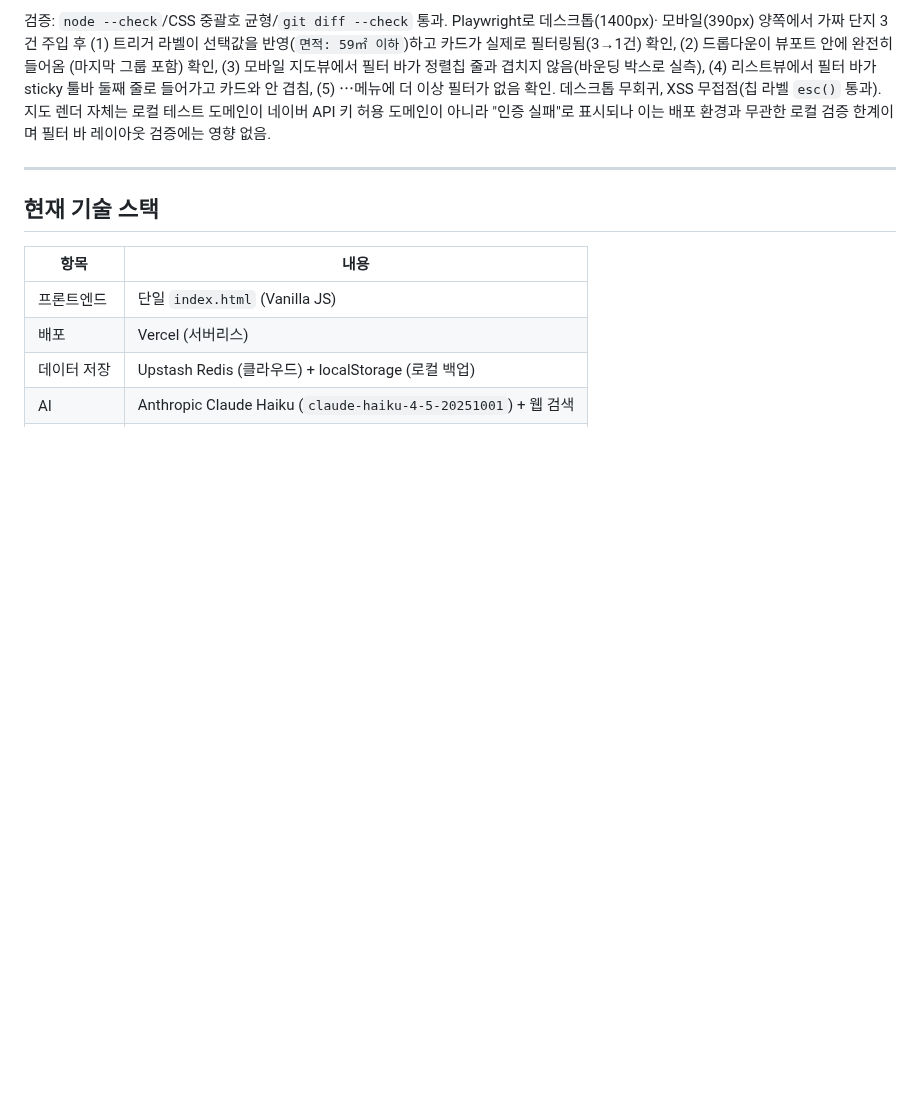
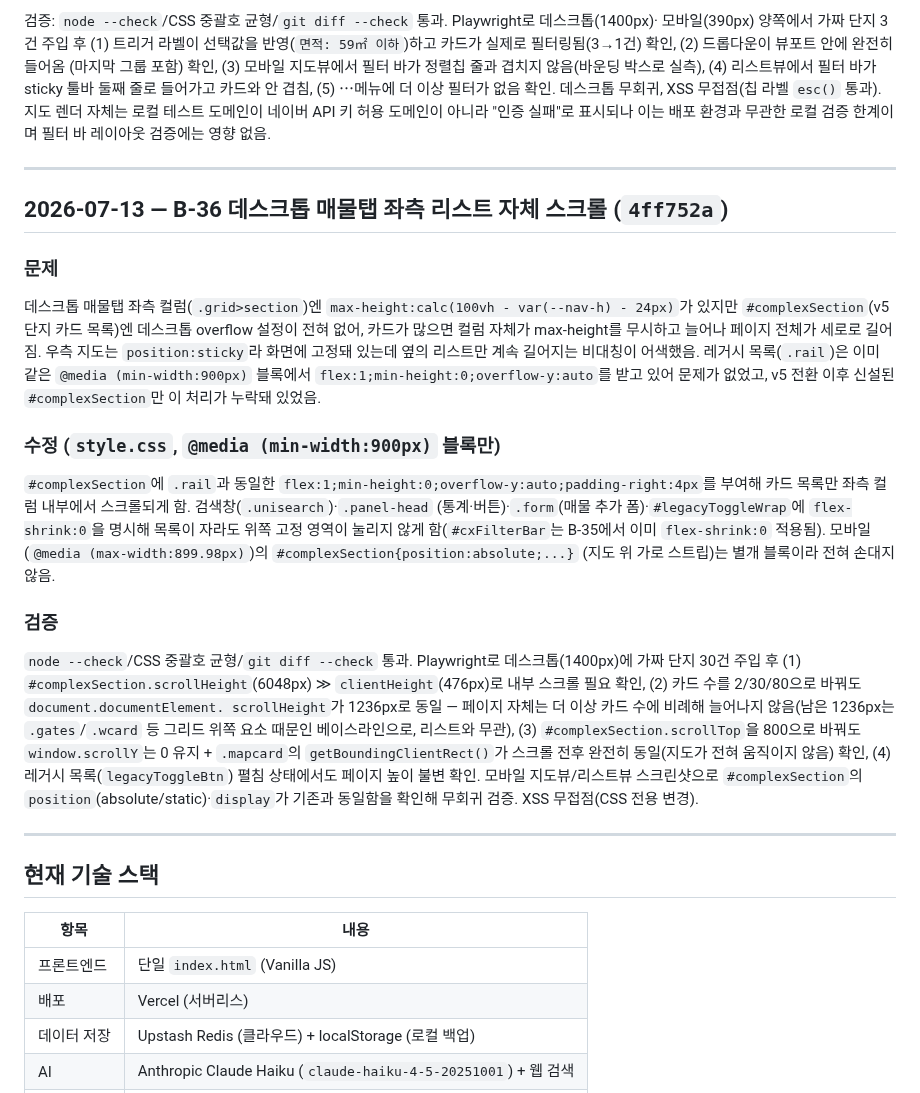
Before and after one commit to fredgold/sweetyhome, a Markdown page: HISTORY.md, the part around the change. Drawn GitHub-style; blank space fills up the shorter version.

```diff
--- a/HISTORY.md
+++ b/HISTORY.md
@@ -724,6 +724,39 @@ sticky 불투명 바 메커니즘 그대로 재사용). ⋯메뉴엔 검색·내
 
 ---
 
+## 2026-07-13 — B-36 데스크톱 매물탭 좌측 리스트 자체 스크롤 (`4ff752a`)
+
+### 문제
+데스크톱 매물탭 좌측 컬럼(`.grid>section`)엔 `max-height:calc(100vh - var(--nav-h) - 24px)`가
+있지만 `#complexSection`(v5 단지 카드 목록)엔 데스크톱 overflow 설정이 전혀 없어, 카드가
+많으면 컬럼 자체가 max-height를 무시하고 늘어나 페이지 전체가 세로로 길어짐. 우측 지도는
+`position:sticky`라 화면에 고정돼 있는데 옆의 리스트만 계속 길어지는 비대칭이 어색했음.
+레거시 목록(`.rail`)은 이미 같은 `@media (min-width:900px)` 블록에서
+`flex:1;min-height:0;overflow-y:auto`를 받고 있어 문제가 없었고, v5 전환 이후 신설된
+`#complexSection`만 이 처리가 누락돼 있었음.
+
+### 수정 (`style.css`, `@media (min-width:900px)` 블록만)
+`#complexSection`에 `.rail`과 동일한 `flex:1;min-height:0;overflow-y:auto;padding-right:4px`를
+부여해 카드 목록만 좌측 컬럼 내부에서 스크롤되게 함. 검색창(`.unisearch`)·`.panel-head`
+(통계·버튼)·`.form`(매물 추가 폼)·`#legacyToggleWrap`에 `flex-shrink:0`을 명시해 목록이
+자라도 위쪽 고정 영역이 눌리지 않게 함(`#cxFilterBar`는 B-35에서 이미 `flex-shrink:0`
+적용됨). 모바일(`@media (max-width:899.98px)`)의 `#complexSection{position:absolute;...}`
+(지도 위 가로 스트립)는 별개 블록이라 전혀 손대지 않음.
+
+### 검증
+`node --check`/CSS 중괄호 균형/`git diff --check` 통과. Playwright로 데스크톱(1400px)에
+가짜 단지 30건 주입 후 (1) `#complexSection.scrollHeight`(6048px) ≫ `clientHeight`(476px)로
+내부 스크롤 필요 확인, (2) 카드 수를 2/30/80으로 바꿔도 `document.documentElement.
+scrollHeight`가 1236px로 동일 — 페이지 자체는 더 이상 카드 수에 비례해 늘어나지 않음(남은
+1236px는 `.gates`/`.wcard` 등 그리드 위쪽 요소 때문인 베이스라인으로, 리스트와 무관), (3)
+`#complexSection.scrollTop`을 800으로 바꿔도 `window.scrollY`는 0 유지 + `.mapcard`의
+`getBoundingClientRect()`가 스크롤 전후 완전히 동일(지도가 전혀 움직이지 않음) 확인, (4)
+레거시 목록(`legacyToggleBtn`) 펼침 상태에서도 페이지 높이 불변 확인. 모바일 지도뷰/리스트뷰
+스크린샷으로 `#complexSection`의 `position`(absolute/static)·`display`가 기존과 동일함을
+확인해 무회귀 검증. XSS 무접점(CSS 전용 변경).
+
+---
+
 ## 현재 기술 스택
 
 | 항목 | 내용 |
```
Also changed, not shown: HANDOFF.md (+32 -61 lines).
